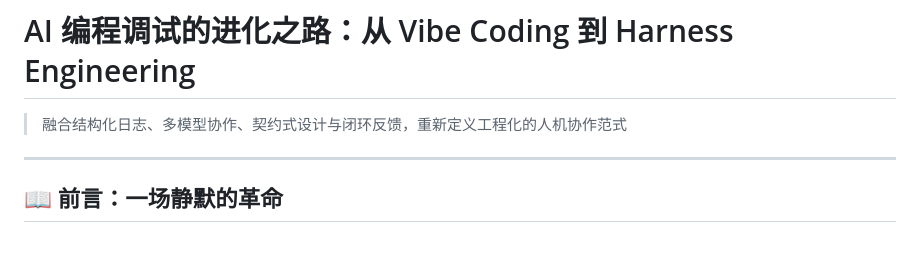
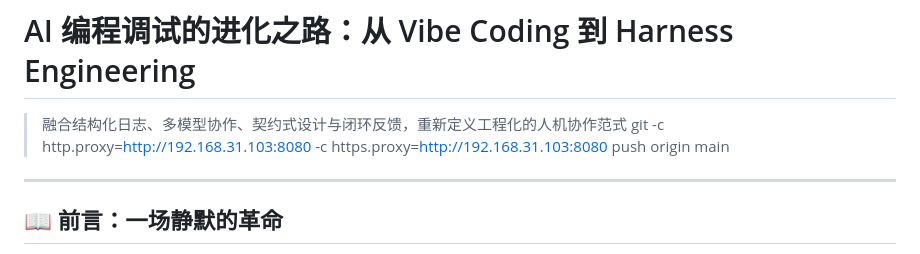
Before and after one commit to x-itg/x-itg.github.io, a Markdown page: README.md, the part around the change. Rendered like a GitHub page.

Commit message:
推送方法标记

```diff
--- a/README.md
+++ b/README.md
@@ -1,7 +1,7 @@
 # AI 编程调试的进化之路：从 Vibe Coding 到 Harness Engineering
 
 > 融合结构化日志、多模型协作、契约式设计与闭环反馈，重新定义工程化的人机协作范式
-
+> git -c http.proxy=http://192.168.31.103:8080 -c https.proxy=http://192.168.31.103:8080 push origin main
 ---
 
 ## 📖 前言：一场静默的革命
```
